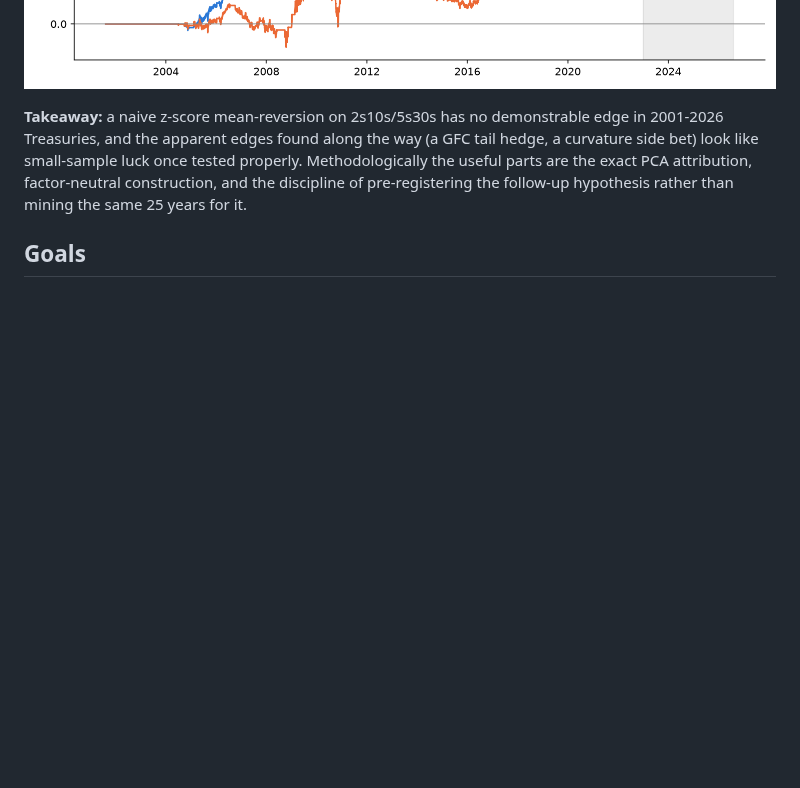
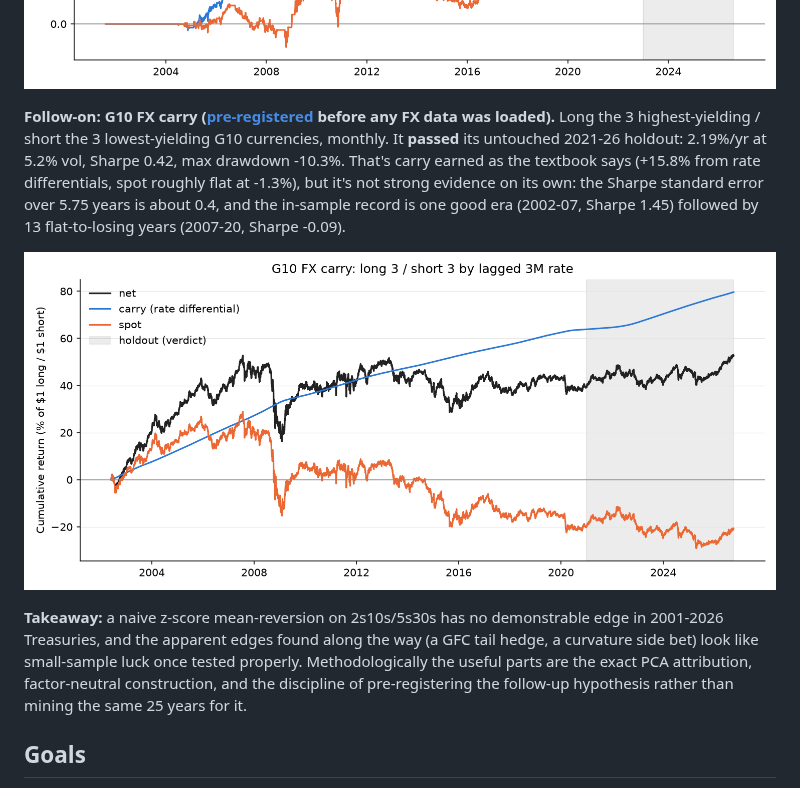
Before and after one commit to PFFK/rates-curve-strategy, a Markdown page: README.md, the part around one of its changes. Drawn GitHub-style; pictures changed too: outputs/fx_carry.png (added); blank space fills up the shorter version.

```diff
--- a/README.md
+++ b/README.md
@@ -55,6 +55,18 @@ is the summary.
 ![Slope-only vs DV01-neutral](outputs/slope_only_vs_dv01_neutral.png)
 ![Curvature test](outputs/curvature_test.png)
 ![H1 with carry](outputs/h1_carry.png)
+
+**Follow-on: G10 FX carry ([pre-registered](docs/fx_carry_preregistration.md)
+before any FX data was loaded).** Long the 3 highest-yielding / short the
+3 lowest-yielding G10 currencies, monthly. It **passed** its untouched
+2021-26 holdout: 2.19%/yr at 5.2% vol, Sharpe 0.42, max drawdown -10.3%.
+That's carry earned as the textbook says (+15.8% from rate differentials,
+spot roughly flat at -1.3%), but it's not strong evidence on its own:
+the Sharpe standard error over 5.75 years is about 0.4, and the
+in-sample record is one good era (2002-07, Sharpe 1.45) followed by 13
+flat-to-losing years (2007-20, Sharpe -0.09).
+
+![FX carry](outputs/fx_carry.png)
 
 **Takeaway:** a naive z-score mean-reversion on 2s10s/5s30s has no
 demonstrable edge in 2001-2026 Treasuries, and the apparent edges found
```
Also changed, not shown: other parts of README.md (+44 -0 lines), 2 other files.
